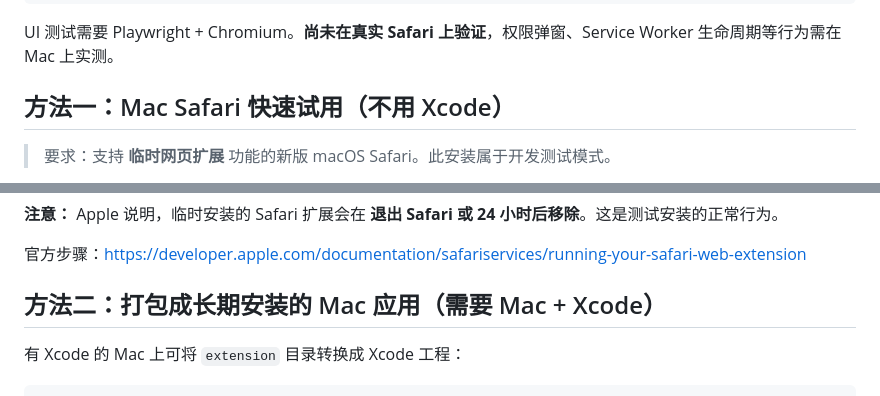
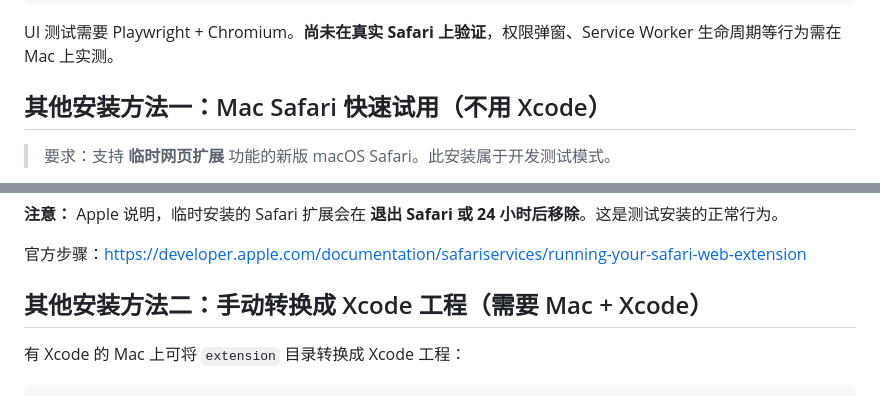
Before and after one commit to NorthEX3/Safari_PagePilot, a Markdown page: README.md, 2 parts joined by grey strips. GitHub-like rendering.

```diff
--- a/README.md
+++ b/README.md
@@ -95,7 +120,7 @@ node tests/test-ui.js           # Chromium：面板注入、流式、Markdown/XS
 
 UI 测试需要 Playwright + Chromium。**尚未在真实 Safari 上验证**，权限弹窗、Service Worker 生命周期等行为需在 Mac 上实测。
 
-## 方法一：Mac Safari 快速试用（不用 Xcode）
+## 其他安装方法一：Mac Safari 快速试用（不用 Xcode）
 
 > 要求：支持 **临时网页扩展** 功能的新版 macOS Safari。此安装属于开发测试模式。
 
@@ -113,7 +138,7 @@ UI 测试需要 Playwright + Chromium。**尚未在真实 Safari 上验证**，
 
 官方步骤：https://developer.apple.com/documentation/safariservices/running-your-safari-web-extension
 
-## 方法二：打包成长期安装的 Mac 应用（需要 Mac + Xcode）
+## 其他安装方法二：手动转换成 Xcode 工程（需要 Mac + Xcode）
 
 有 Xcode 的 Mac 上可将 `extension` 目录转换成 Xcode 工程：
 
```
Also changed, not shown: other parts of README.md (+25 -0 lines), docs/screenshots/dock-collapse-expand.png (added), 1 other file.
